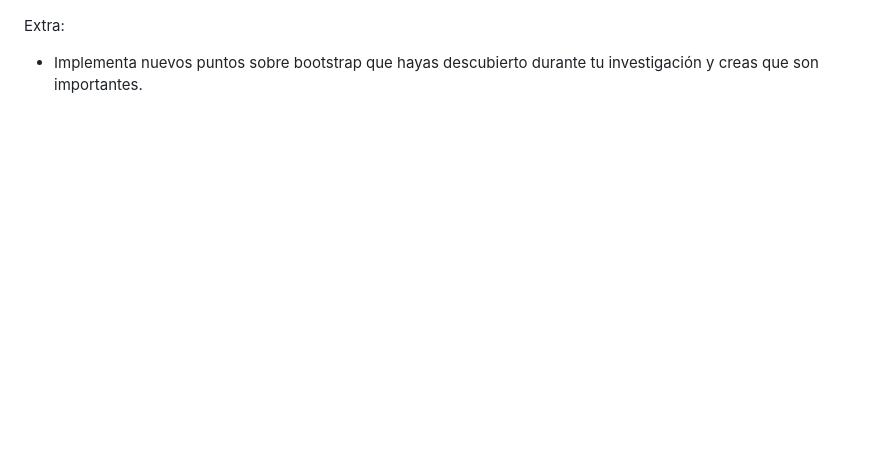
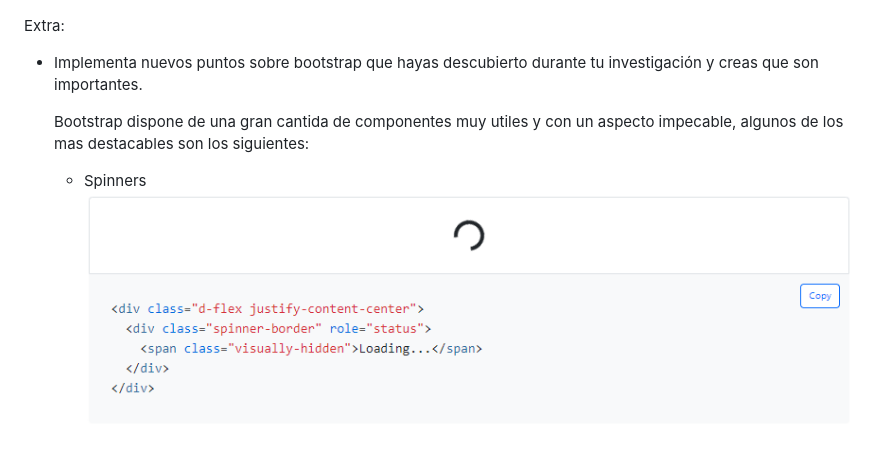
Before and after one commit to MrSetOne/QuackAmole, a Markdown page: Investigación/Preguntas.md, the part around the change printed below. Rendered like a GitHub page; pictures changed too: assets/images/M_Captura 1.png (added); blank space fills up the shorter version.

Commit message:
Preguntas updated

```diff
--- a/Investigación/Preguntas.md
+++ b/Investigación/Preguntas.md
@@ -72,3 +73,7 @@ Crea una presentación de bootstrap que solvente las siguientes cuestiones:
 Extra:
 
 * Implementa nuevos puntos sobre bootstrap que hayas descubierto durante tu investigación y creas que son importantes.
+
+    Bootstrap dispone de una gran cantida de componentes muy utiles y con un aspecto impecable, algunos de los mas destacables son los siguientes:
+
+    * Spinners ![spinner](../assets/images/M_Captura%201.png)
```
Also changed, not shown: other parts of Investigación/Preguntas.md (+1 -0 lines), assets/images/M_Captura 2.png (added).
